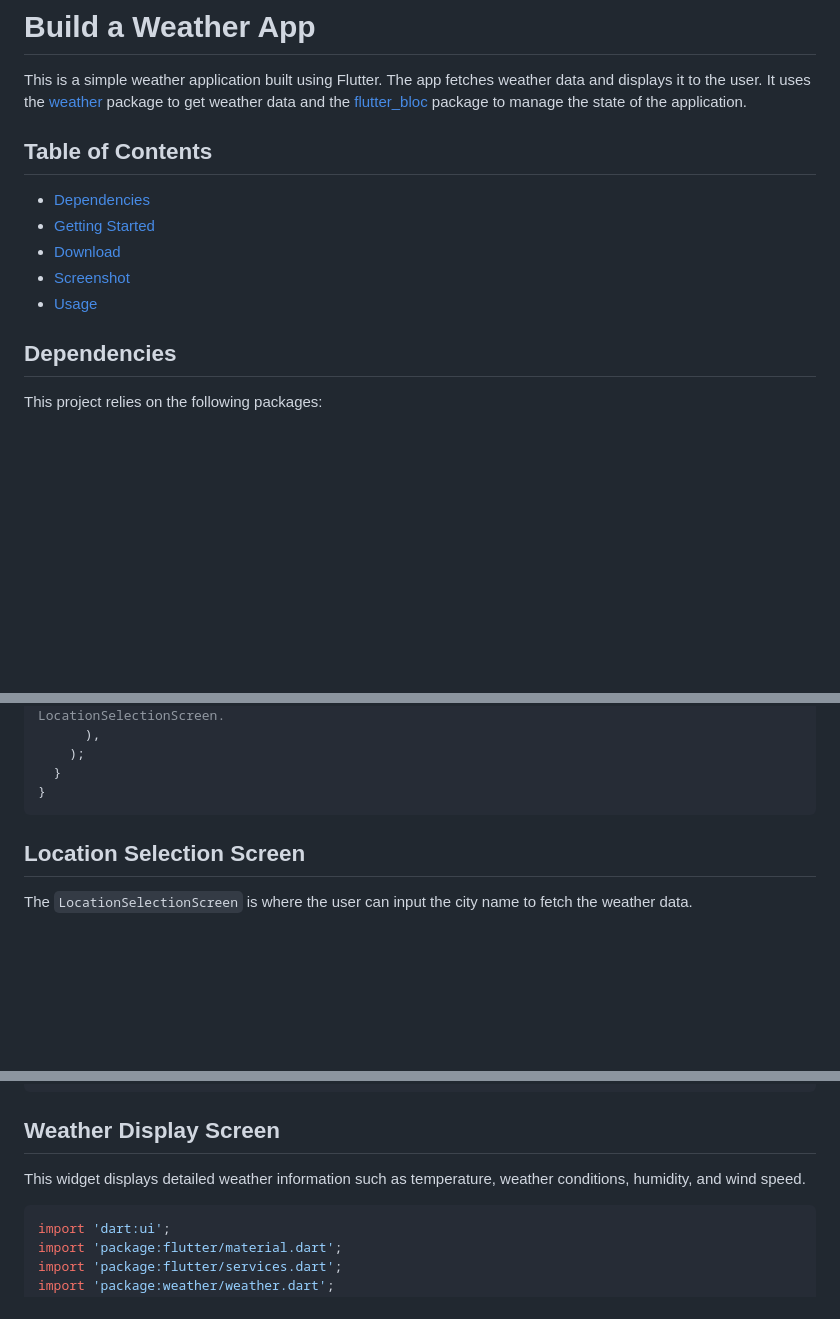
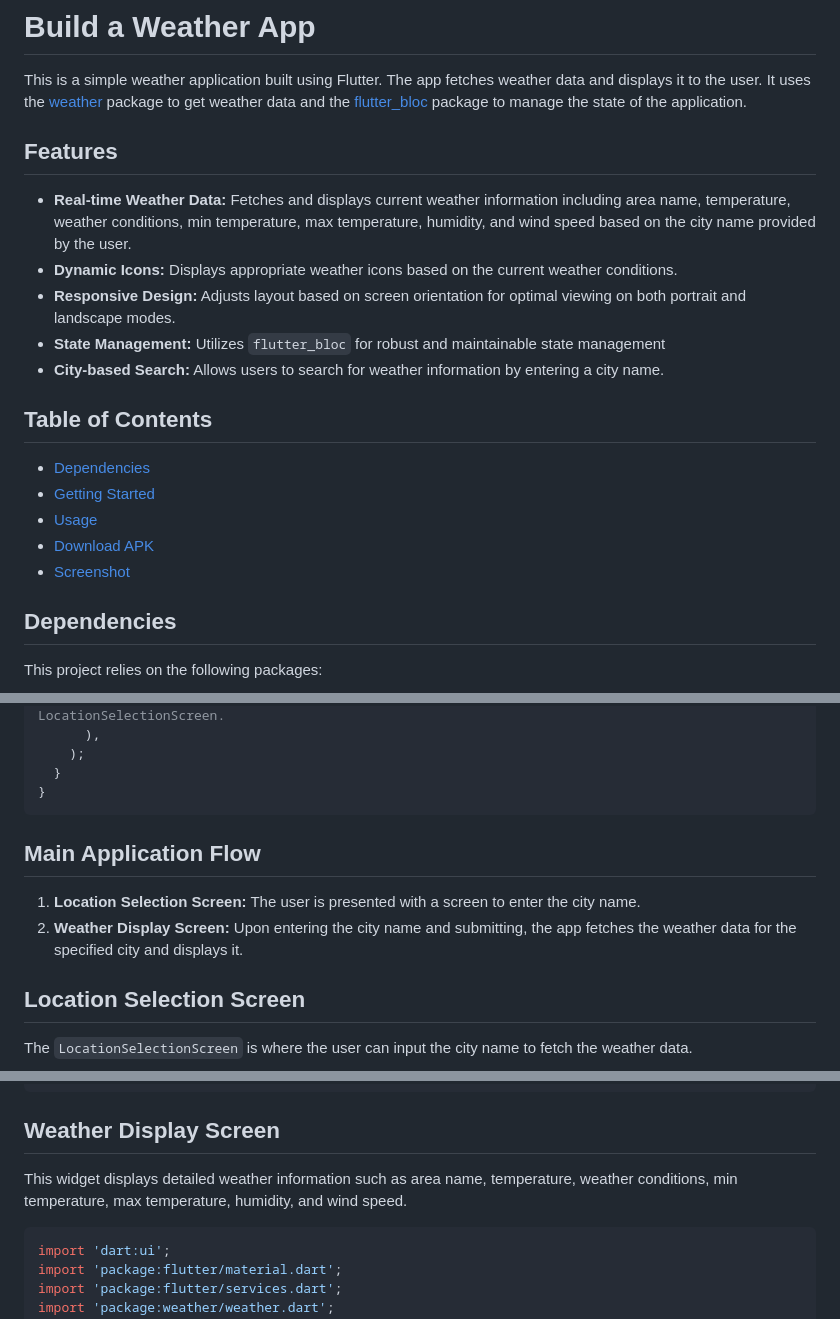
Before and after one commit to karthikarjun54/weather_app, a Markdown page: README.md, 3 parts joined by grey strips. Rendered like a GitHub page; blank space fills up the shorter version.

````diff
--- a/README.md
+++ b/README.md
@@ -1,12 +1,19 @@
 # Build a Weather App
 This is a simple weather application built using Flutter. The app fetches weather data and displays it to the user. It uses the [weather](https://pub.dev/packages/weather) package to get weather data and the [flutter_bloc](https://pub.dev/packages/flutter_bloc) package to manage the state of the application.
+
+## Features
+- **Real-time Weather Data:** Fetches and displays current weather information including area name, temperature, weather conditions, min temperature, max temperature, humidity, and wind speed based on the city name provided by the user.
+- **Dynamic Icons:** Displays appropriate weather icons based on the current weather conditions.
+- **Responsive Design:** Adjusts layout based on screen orientation for optimal viewing on both portrait and landscape modes.
+- **State Management:** Utilizes `flutter_bloc` for robust and maintainable state management
+- **City-based Search:** Allows users to search for weather information by entering a city name.
 
 ## Table of Contents
 - [Dependencies](#dependencies)
 - [Getting Started](#getting-started)
-- [Download](#download)
+- [Usage](#usage)
+- [Download APK](#download-apk)
 - [Screenshot](#screenshot)
-- [Usage](#usage)
 
 ## Dependencies
 This project relies on the following packages:
@@ -77,6 +74,10 @@ class MainApp extends StatelessWidget {
   }
 }
 ```
+
+## Main Application Flow
+1. **Location Selection Screen:** The user is presented with a screen to enter the city name.
+2. **Weather Display Screen:** Upon entering the city name and submitting, the app fetches the weather data for the specified city and displays it.
 
 ## Location Selection Screen
 The `LocationSelectionScreen` is where the user can input the city name to fetch the weather data.
@@ -254,7 +255,7 @@ class _LocationSelectionScreenState extends State<LocationSelectionScreen> {
 ```
 
 ## Weather Display Screen
-This widget displays detailed weather information such as temperature, weather conditions, humidity, and wind speed.
+This widget displays detailed weather information such as area name, temperature, weather conditions, min temperature, max temperature, humidity, and wind speed.
 ```dart
 import 'dart:ui';
 import 'package:flutter/material.dart';
````
Also changed, not shown: other parts of README.md (+10 -10 lines).
